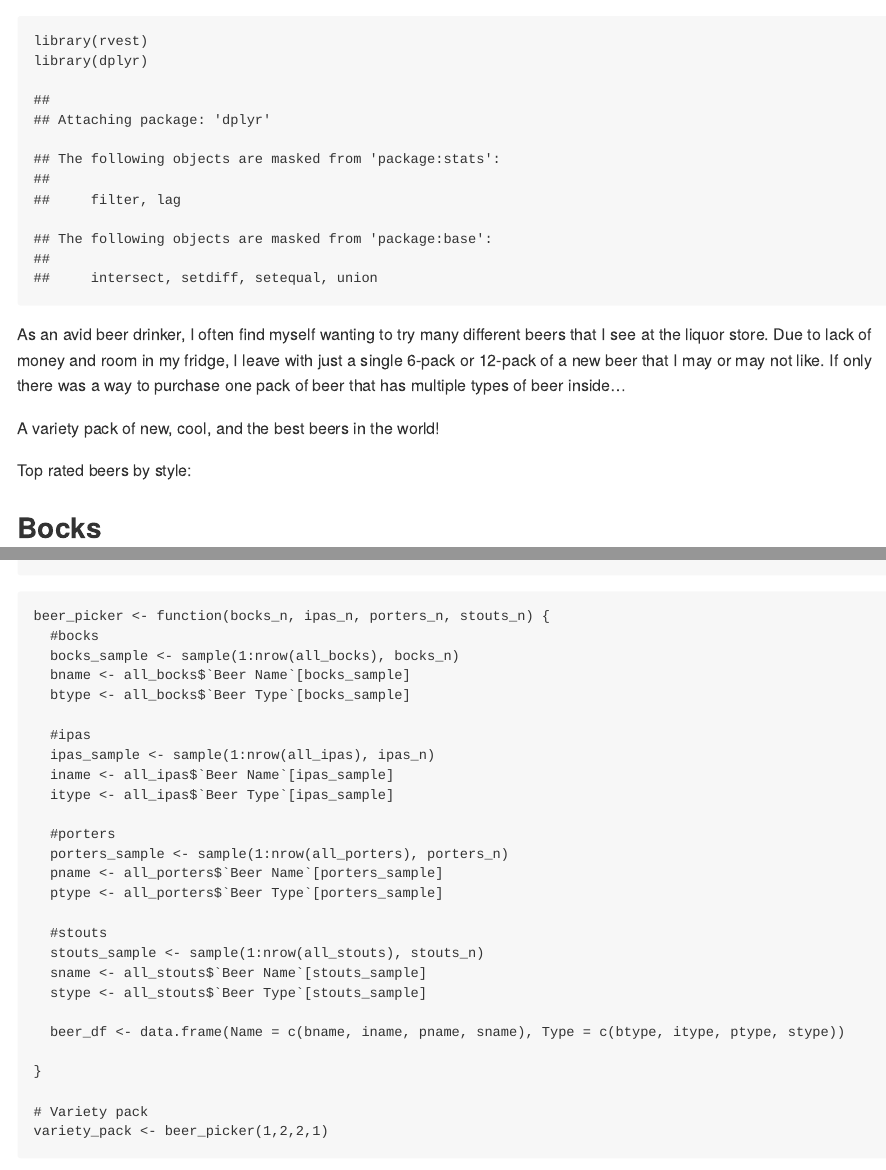
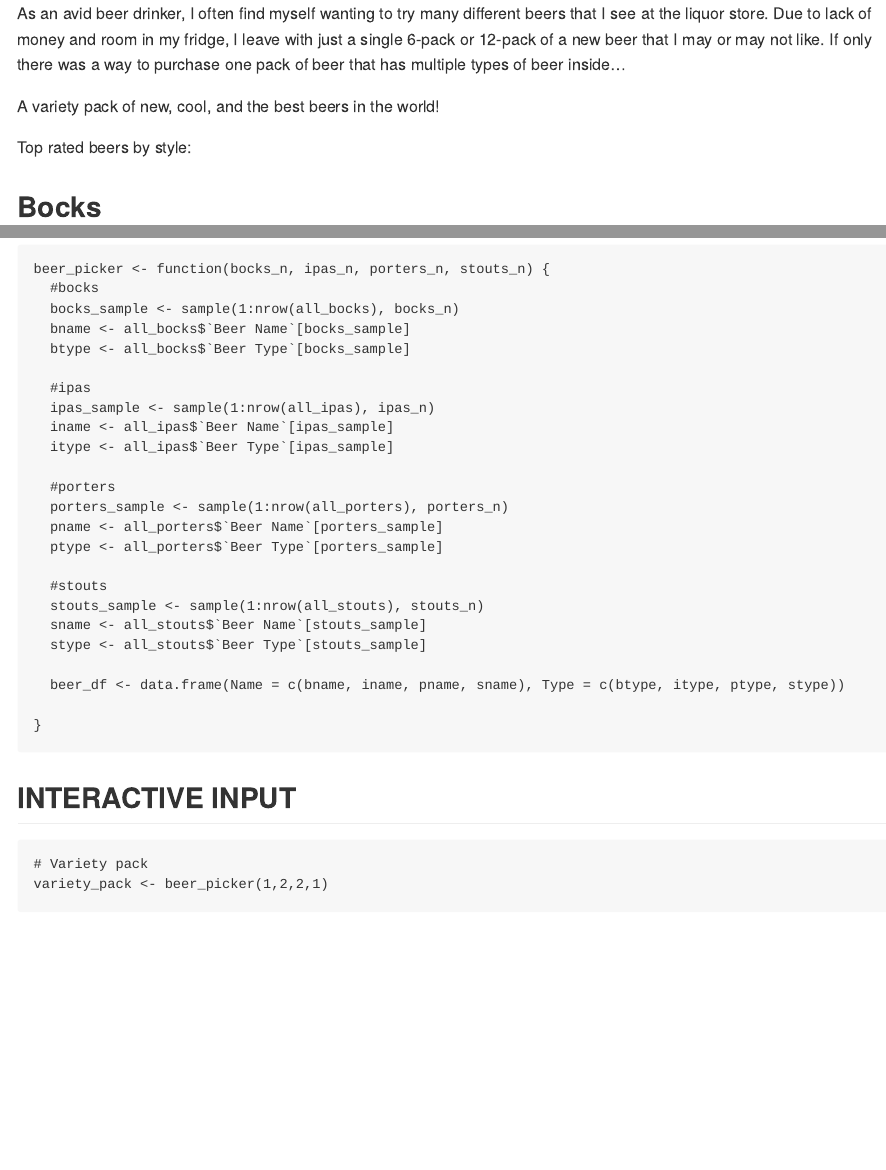
Before and after one commit to eskidgel/Beer, an R Markdown document (beer_work.Rmd): the page in a window 1100 px wide, from its top, and a second part further down, joined at a grey line. Rendered offline with R 4.5, knitr and Pandoc, with nearby package versions; some code elsewhere in the file could not run offline.

Commit message:
UPDATED MD

````diff
--- a/beer_work.Rmd
+++ b/beer_work.Rmd
@@ -9,7 +9,7 @@ output: md_document
 knitr::opts_chunk$set(echo = TRUE)
 ```
 
-```{r}
+```{r include=FALSE}
 library(rvest)
 library(dplyr)
 ```
@@ -527,7 +527,11 @@ beer_picker <- function(bocks_n, ipas_n, porters_n, stouts_n) {
   beer_df <- data.frame(Name = c(bname, iname, pname, sname), Type = c(btype, itype, ptype, stype))
 
 }
+```
 
+## INTERACTIVE INPUT
+
+```{r}
 # Variety pack
 variety_pack <- beer_picker(1,2,2,1)
 variety_pack
````
Also changed, not shown: README.md, beer_work.md, beer_work.Rmd (1 more changed lines).
